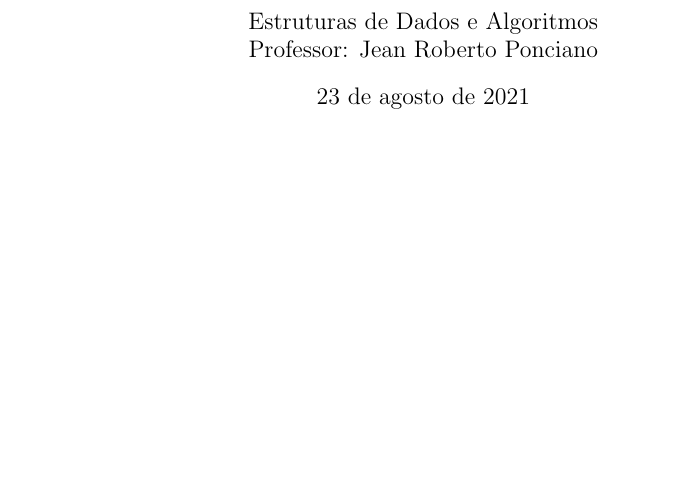
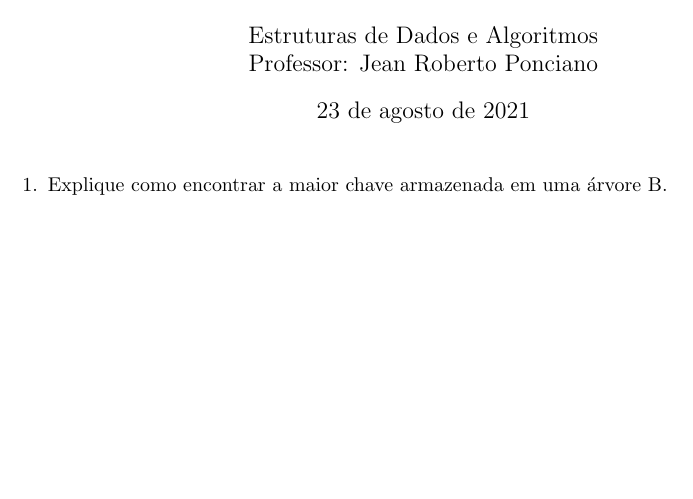
Before and after one commit to lucasresck/data-structures-algorithms, a LaTeX problem sheet (trees/problem_set_4/main.tex): part of the page, cut so that both start at the same text, the shorter picture padded with empty space. Compiled offline with pdfLaTeX.

Commit message:
Start problem 1

```diff
--- a/trees/problem_set_4/main.tex
+++ b/trees/problem_set_4/main.tex
@@ -28,4 +28,6 @@ Professor: Jean Roberto Ponciano}
 
     \maketitle
 
+    \begin{enumerate}
+        \item Explique como encontrar a maior chave armazenada em uma árvore B.
 
```
Also changed, not shown: trees/problem_set_4/problem_1.tex (added), trees/problem_set_4/main.tex (4 more changed lines).
